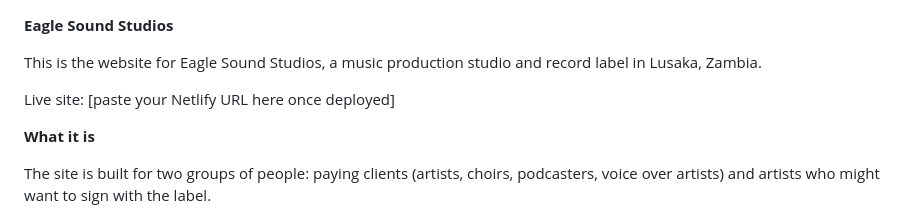
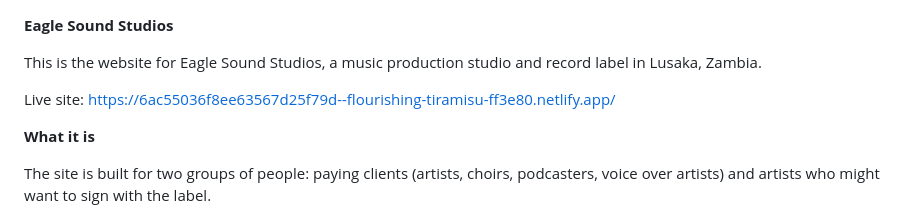
Before and after one commit to bunda-twiza/eagle-sound-studios, a Markdown page: README.md, the part around the change. Rendered like a GitHub page.

```diff
--- a/README.md
+++ b/README.md
@@ -2,7 +2,7 @@
 
 This is the website for Eagle Sound Studios, a music production studio and record label in Lusaka, Zambia.
 
-Live site: [paste your Netlify URL here once deployed]
+Live site: https://6ac55036f8ee63567d25f79d--flourishing-tiramisu-ff3e80.netlify.app/
 
 **What it is**
 
```
